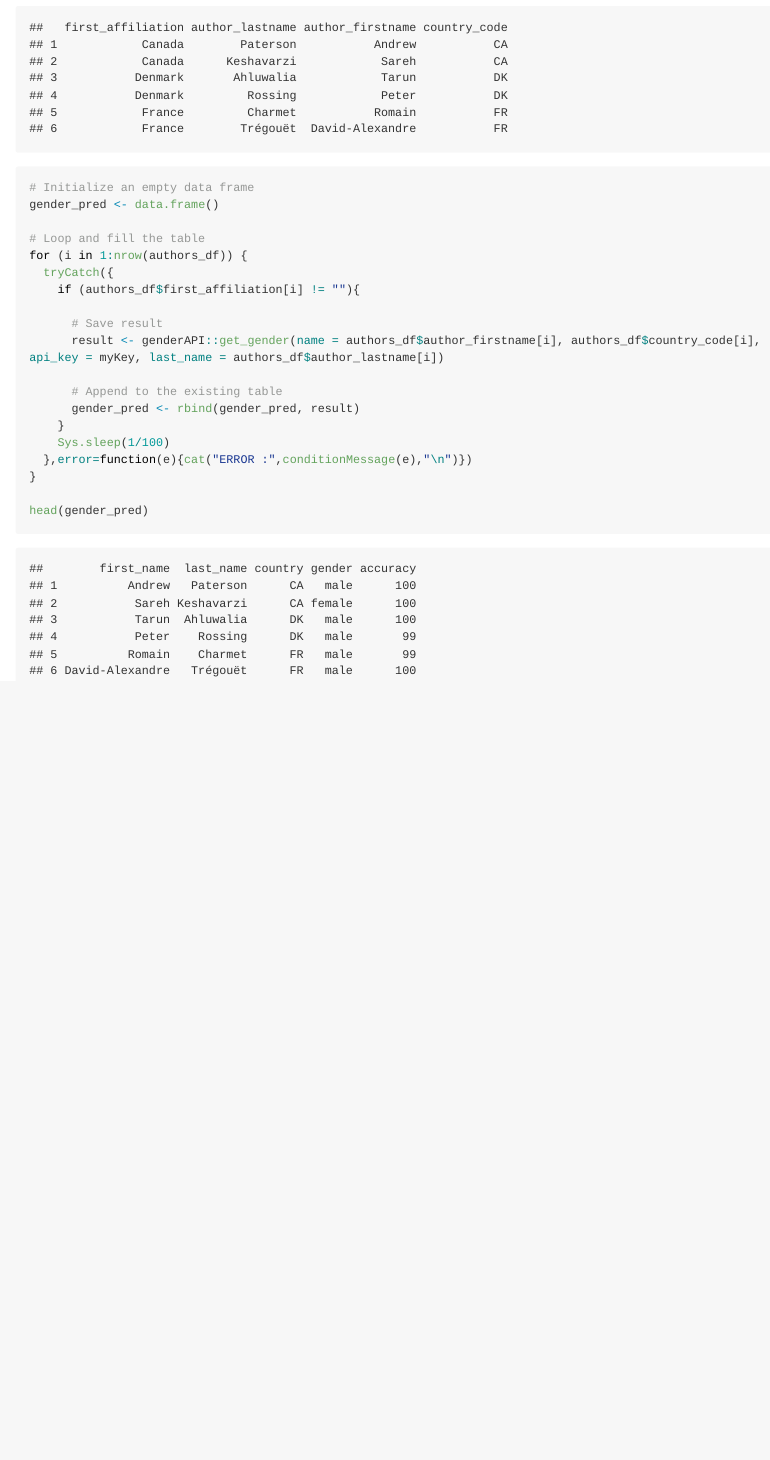
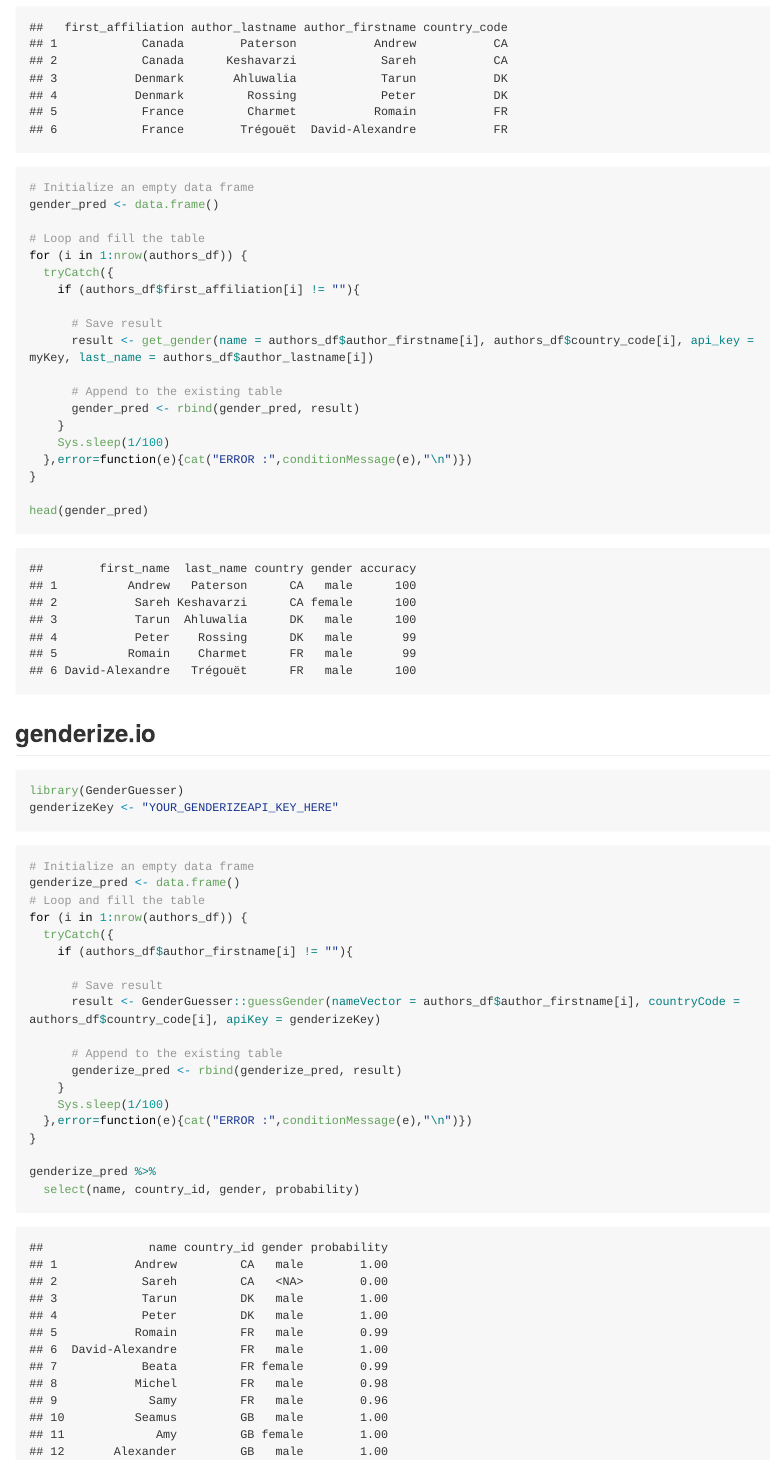
Before and after one commit to hugofitipaldi/gwas_mining, an R Markdown document (R/gender_example.Rmd): the page in a window 1100 px wide, from 750 px down before the commit and from 790 px down after it, so that both start at the same text. The pictures show the output file R/gender_example.md that the author committed with the source, drawn offline in the style of GitHub; long lines of code are wrapped.

Commit message:
adding genderizeio example

````diff
--- a/R/gender_example.Rmd
+++ b/R/gender_example.Rmd
@@ -51,7 +51,7 @@
     if (authors_df$first_affiliation[i] != ""){
 
       # Save result
-      result <- genderAPI::get_gender(name = authors_df$author_firstname[i], authors_df$country_code[i], api_key = myKey, last_name = authors_df$author_lastname[i])
+      result <- get_gender(name = authors_df$author_firstname[i], authors_df$country_code[i], api_key = myKey, last_name = authors_df$author_lastname[i])
 
       # Append to the existing table
       gender_pred <- rbind(gender_pred, result)
@@ -73,3 +73,48 @@
 ## 5          Romain    Charmet      FR   male       99
 ## 6 David-Alexandre   Trégouët      FR   male      100
 ```
+
+## genderize.io
+
+```{r}
+library(GenderGuesser)
+genderizeKey <- "YOUR_GENDERIZEAPI_KEY_HERE"
+```
+
+```{r warning=FALSE, message=FALSE, eval = FALSE}
+# Initialize an empty data frame
+genderize_pred <- data.frame()
+# Loop and fill the table
+for (i in 1:nrow(authors_df)) {
+  tryCatch({
+    if (authors_df$author_firstname[i] != ""){
+
+      # Save result
+      result <- GenderGuesser::guessGender(nameVector = authors_df$author_firstname[i], countryCode = authors_df$country_code[i], apiKey = genderizeKey)
+
+      # Append to the existing table
+      genderize_pred <- rbind(genderize_pred, result)
+    }
+    Sys.sleep(1/100)
+  },error=function(e){cat("ERROR :",conditionMessage(e),"\n")})
+}
+
+genderize_pred %>%
+  select(name, country_id, gender, probability)
+```
+
+```
+##               name country_id gender probability
+## 1           Andrew         CA   male        1.00
+## 2            Sareh         CA   <NA>        0.00
+## 3            Tarun         DK   male        1.00
+## 4            Peter         DK   male        1.00
+## 5           Romain         FR   male        0.99
+## 6  David-Alexandre         FR   male        1.00
+## 7            Beata         FR female        0.99
+## 8           Michel         FR   male        0.98
+## 9             Samy         FR   male        0.96
+## 10          Seamus         GB   male        1.00
+## 11             Amy         GB female        1.00
+## 12       Alexander         GB   male        1.00
+```
````
Also changed, not shown: R/gender_example.md.
